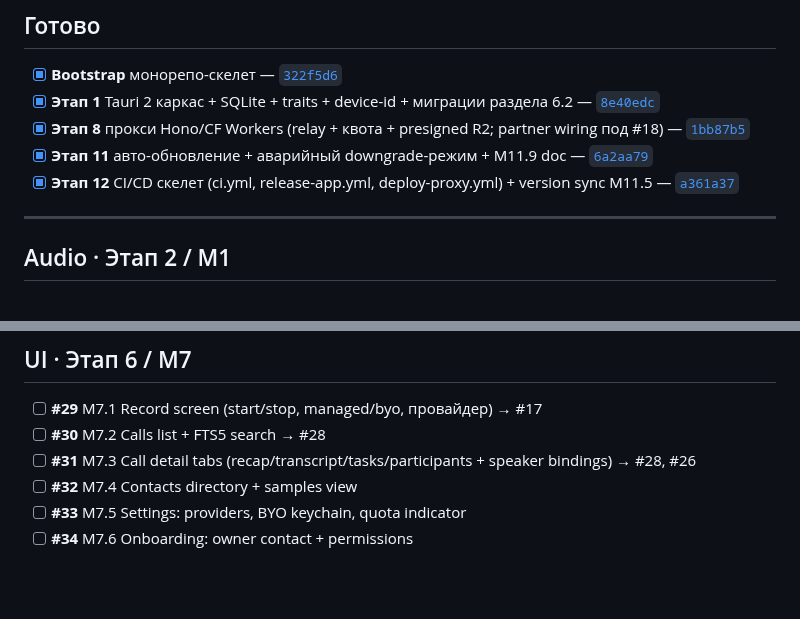
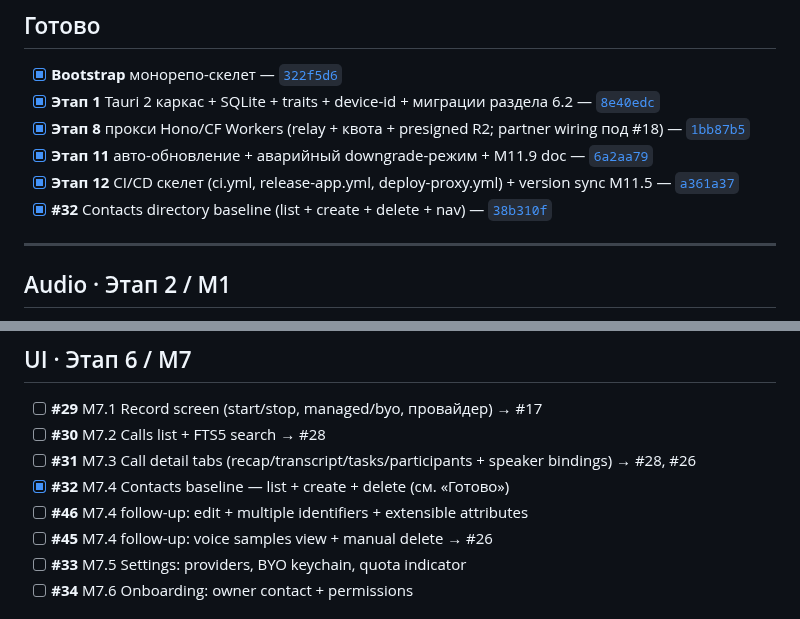
Before and after one commit to zdllucky/wotold, a Markdown page: docs/ROADMAP.md, 2 parts joined by grey strips. Rendered like a GitHub page; blank space fills up the shorter version.

Commit message:
docs(roadmap): отметить #32 baseline готовым, добавить #45 #46 follow-ups

```diff
--- a/docs/ROADMAP.md
+++ b/docs/ROADMAP.md
@@ -13,6 +13,7 @@
 - [x] **Этап 8** прокси Hono/CF Workers (relay + квота + presigned R2; partner wiring под #18) — [`1bb87b5`](#)
 - [x] **Этап 11** авто-обновление + аварийный downgrade-режим + M11.9 doc — [`6a2aa79`](#)
 - [x] **Этап 12** CI/CD скелет (ci.yml, release-app.yml, deploy-proxy.yml) + version sync M11.5 — [`a361a37`](#)
+- [x] **#32** Contacts directory baseline (list + create + delete + nav) — [`38b310f`](#)
 
 ---
 
@@ -47,7 +48,9 @@
 - [ ] **#29** M7.1 Record screen (start/stop, managed/byo, провайдер) → #17
 - [ ] **#30** M7.2 Calls list + FTS5 search → #28
 - [ ] **#31** M7.3 Call detail tabs (recap/transcript/tasks/participants + speaker bindings) → #28, #26
-- [ ] **#32** M7.4 Contacts directory + samples view
+- [x] **#32** M7.4 Contacts baseline — list + create + delete (см. «Готово»)
+- [ ] **#46** M7.4 follow-up: edit + multiple identifiers + extensible attributes
+- [ ] **#45** M7.4 follow-up: voice samples view + manual delete → #26
 - [ ] **#33** M7.5 Settings: providers, BYO keychain, quota indicator
 - [ ] **#34** M7.6 Onboarding: owner contact + permissions
 
```
